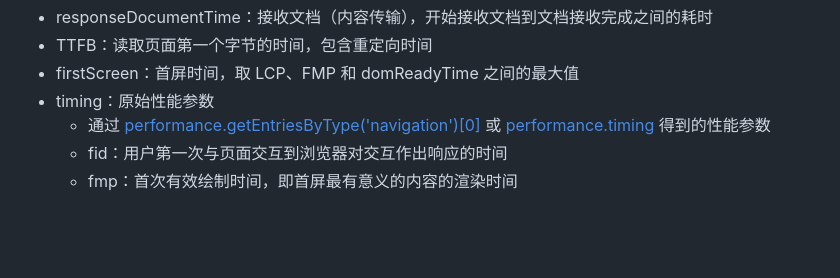
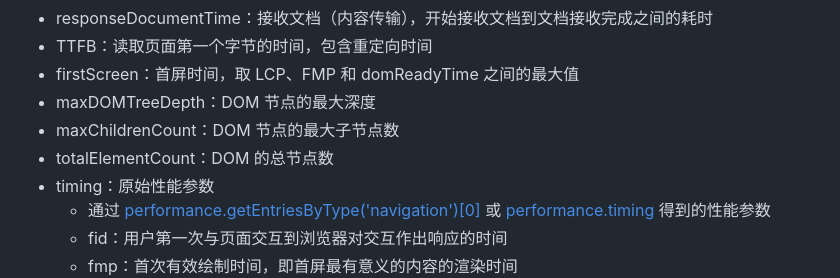
Before and after one commit to pwstrick/shin-monitor, a Markdown page: README.zh-CN.md, the part around the change. Drawn GitHub-style; blank space fills up the shorter version.

```diff
--- a/README.zh-CN.md
+++ b/README.zh-CN.md
@@ -278,6 +278,9 @@ public vueError (vue: any): void {
 * responseDocumentTime：接收文档（内容传输），开始接收文档到文档接收完成之间的耗时
 * TTFB：读取页面第一个字节的时间，包含重定向时间
 * firstScreen：首屏时间，取 LCP、FMP 和 domReadyTime 之间的最大值
+* maxDOMTreeDepth：DOM 节点的最大深度
+* maxChildrenCount：DOM 节点的最大子节点数
+* totalElementCount：DOM 的总节点数
 * timing：原始性能参数
   * 通过 [performance.getEntriesByType('navigation')\[0\]](https://developer.mozilla.org/en-US/docs/Web/API/PerformanceNavigationTiming) 或 [performance.timing](https://developer.mozilla.org/en-US/docs/Web/API/Performance/timing) 得到的性能参数
   * fid：用户第一次与页面交互到浏览器对交互作出响应的时间
```
Also changed, not shown: README.md (+3 -0 lines).
